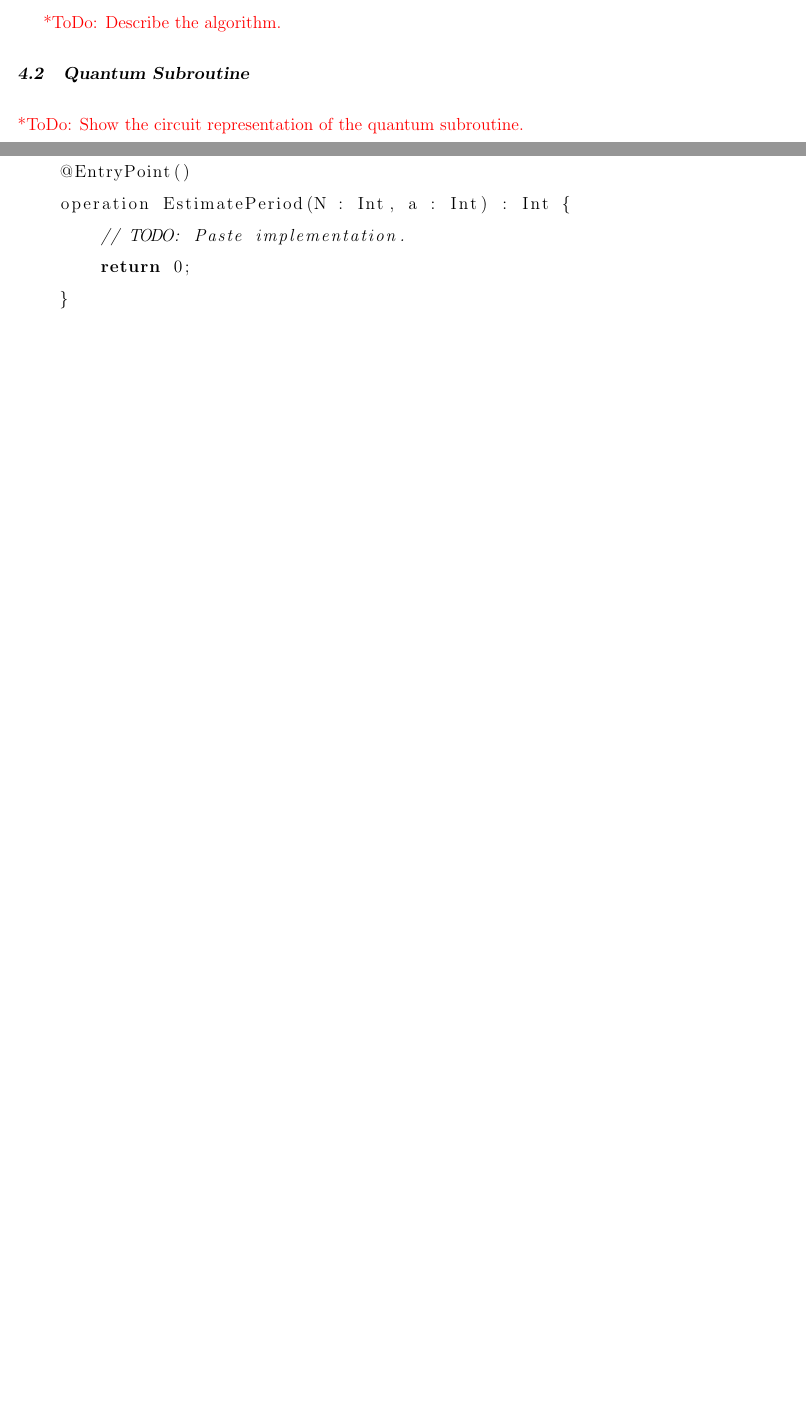
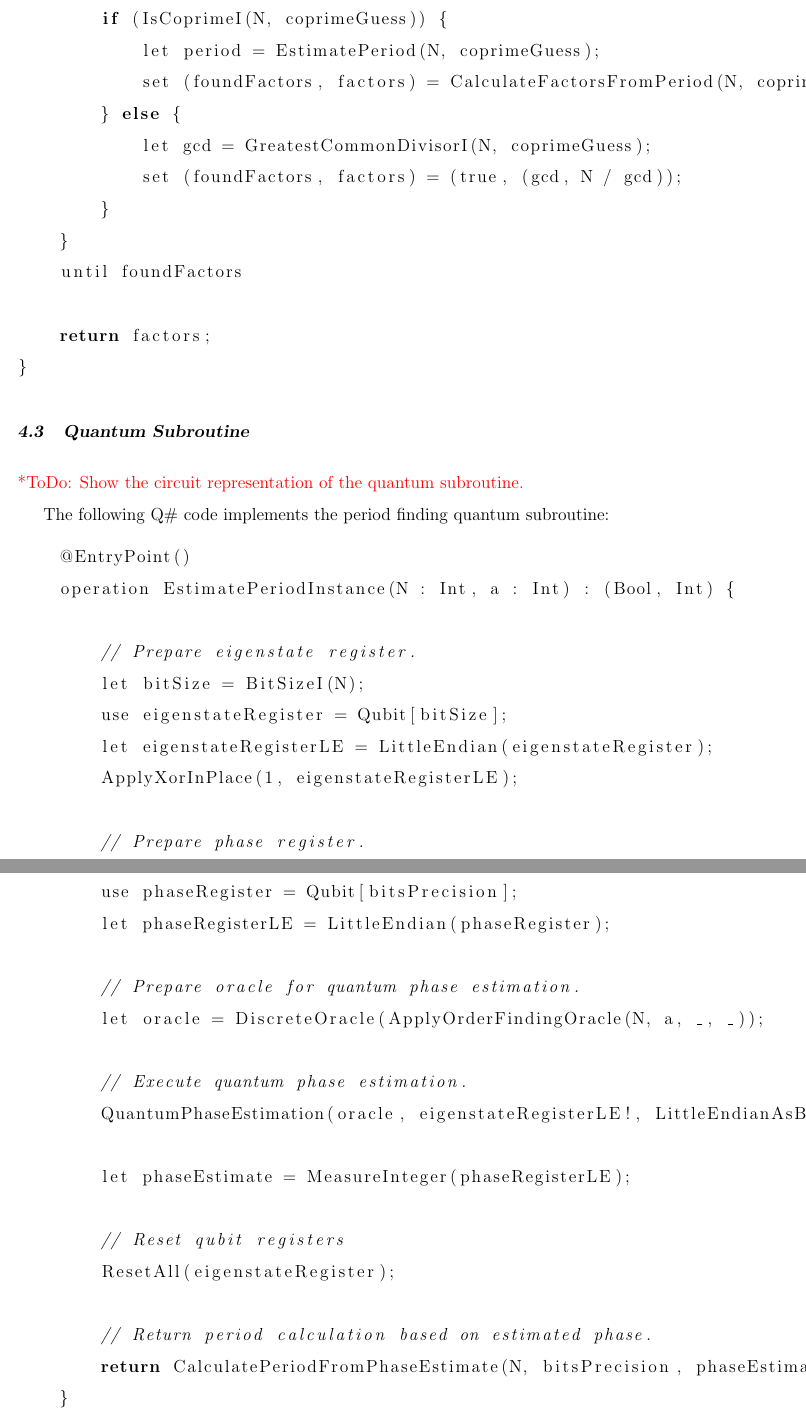
Before and after one commit to cesarzc/uw-master-in-physics-project, a LaTeX thesis (Thesis/thesis.tex, which reads Thesis/chapter04.tex): two parts of pages 14 and 15 of 25 before the commit and two parts of pages 16 and 17 of 27 after it, joined at a grey line, cut at the place of the change, the shorter picture padded with empty space. Compiled offline with pdfLaTeX.

Commit message:
Made progress on Shor's algorithm chapter.

```diff
--- a/Thesis/chapter04.tex
+++ b/Thesis/chapter04.tex
@@ -11,4 +11,3 @@ We chose Shor's algorithm to because it is one of the most significant quantum a
 
 The problem that Shor's algorithm solves is the following: given a semiprime integer \textit{N}, find its two prime factor \textit{p} and \textit{q}.
 
-\todo{Describe the algorithm.}
@@ -14,0 +34 @@ The problem that Shor's algorithm solves is the following: given a semiprime int
+\begin{lstlisting}[language=C]
@@ -15,5 +52,19 @@ The problem that Shor's algorithm solves is the following: given a semiprime int
+        if (IsCoprimeI(N, coprimeGuess)) {
+            let period = EstimatePeriod(N, coprimeGuess);
+            set (foundFactors, factors) = CalculateFactorsFromPeriod(N, coprimeGuess, period);
+        } else {
+            let gcd = GreatestCommonDivisorI(N, coprimeGuess);
+            set (foundFactors, factors) = (true, (gcd, N / gcd));
+        }
+    }
+    until foundFactors
+
+    return factors;
+}
+\end{lstlisting}
 
 \section{Quantum Subroutine}
 
 \todo{Show the circuit representation of the quantum subroutine.}
 
+The following Q\# code implements the period finding quantum subroutine:
@@ -38,8 +71,31 @@ The following Q\# code presents a top-level implementation of the period-finding
 
 \begin{lstlisting}[language=C]
     @EntryPoint()
-    operation EstimatePeriod(N : Int, a : Int) : Int {
-        // TODO: Paste implementation.
-        return 0;
+    operation EstimatePeriodInstance(N : Int, a : Int) : (Bool, Int) {
+
+        // Prepare eigenstate register.
+        let bitSize = BitSizeI(N);
+        use eigenstateRegister = Qubit[bitSize];
+        let eigenstateRegisterLE = LittleEndian(eigenstateRegister);
+        ApplyXorInPlace(1, eigenstateRegisterLE);
+
+        // Prepare phase register.
+        let bitsPrecision =  2 * bitSize + 1;
+        use phaseRegister = Qubit[bitsPrecision];
+        let phaseRegisterLE = LittleEndian(phaseRegister);
+
+        // Prepare oracle for quantum phase estimation.
+        let oracle = DiscreteOracle(ApplyOrderFindingOracle(N, a, _, _));
+
+        // Execute quantum phase estimation.
+        QuantumPhaseEstimation(oracle, eigenstateRegisterLE!, LittleEndianAsBigEndian(phaseRegisterLE));
+
+        let phaseEstimate = MeasureInteger(phaseRegisterLE);
+
+        // Reset qubit registers
+        ResetAll(eigenstateRegister);
+
+        // Return period calculation based on estimated phase.
+        return CalculatePeriodFromPhaseEstimate(N, bitsPrecision, phaseEstimate);
     }
 \end{lstlisting}
```
Also changed, not shown: Thesis/thesis.pdf, Thesis/chapter04.tex (57 more changed lines).
